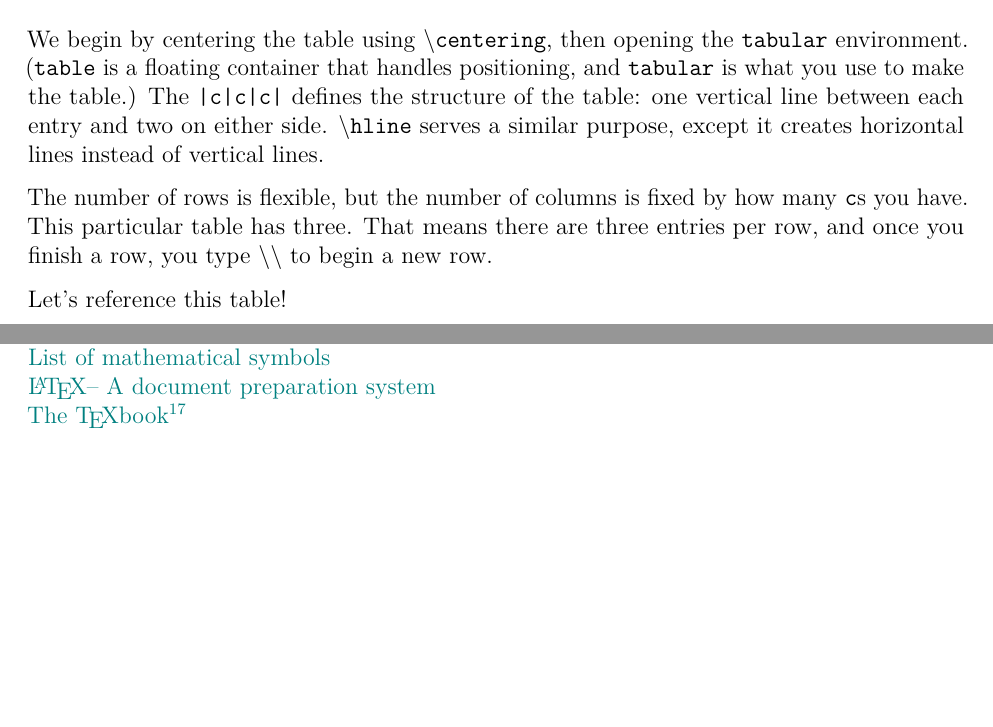
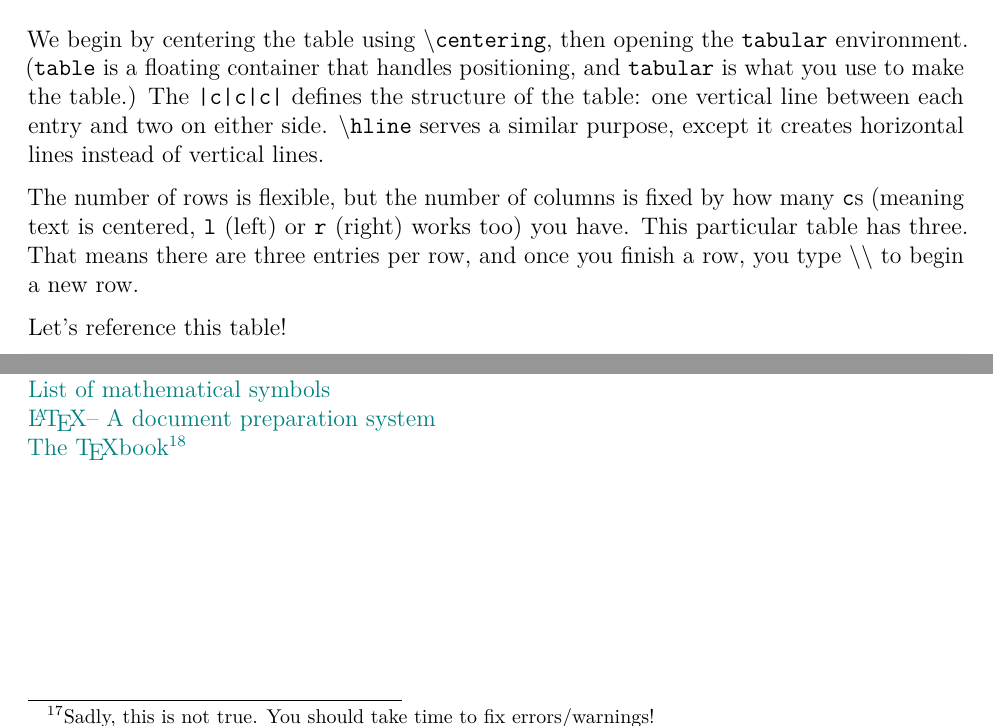
Before and after one commit to leucinemymind/texingiteasy, a LaTeX document (TeXing it Easy/latexproj.tex): two parts of pages 13 and 33 of 35, joined at a grey line, cut so that both start at the same text, the shorter picture padded with empty space. Compiled offline with pdfLaTeX.

Commit message:
some minor changes

```diff
--- a/TeXing it Easy/latexproj.tex
+++ b/TeXing it Easy/latexproj.tex
@@ -399,7 +399,7 @@ The output is as follows:
 
 We begin by centering the table using \cmd{centering}, then opening the \texttt{tabular} environment. (\texttt{table} is a floating container that handles positioning, and \texttt{tabular} is what you use to make the table.) The \texttt{|c|c|c|} defines the structure of the table: one vertical line between each entry and two on either side. \cmd{hline} serves a similar purpose, except it creates horizontal lines instead of vertical lines.
 
-The number of rows is flexible, but the number of columns is fixed by how many \texttt{c}s you have. This particular table has three. That means there are three entries per row, and once you finish a row, you type \textbackslash \textbackslash{} to begin a new row.
+The number of rows is flexible, but the number of columns is fixed by how many \texttt{c}s (meaning text is centered, \texttt{l} (left) or \texttt{r} (right) works too) you have. This particular table has three. That means there are three entries per row, and once you finish a row, you type \textbackslash \textbackslash{} to begin a new row.
 
 Let's reference this table!
 
@@ -1170,7 +1170,7 @@ A popular pastebin is called \dots wait for it \dots wait for it \dots \href{htt
 \item Overfull hbox (badness 10000).
 \end{itemize}
 
-\item If it compiles, it works. No further questions.
+\item If it compiles, it works. No further questions.\footnote{Sadly, this is not true. You should take time to fix errors/warnings!}
 
 \item Try to avoid forcing things. The momentary relief may manifest itself into bigger problems.
 
```
Also changed, not shown: TeXing it Easy/latexproj.pdf, TeXing it Easy/latexproj.tex (2 more changed lines).
